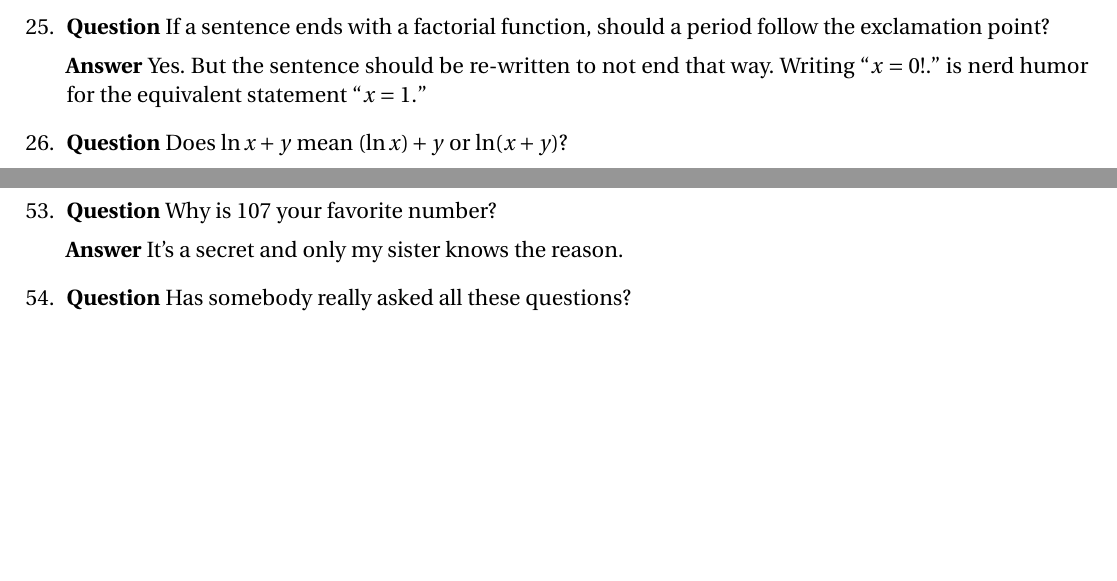
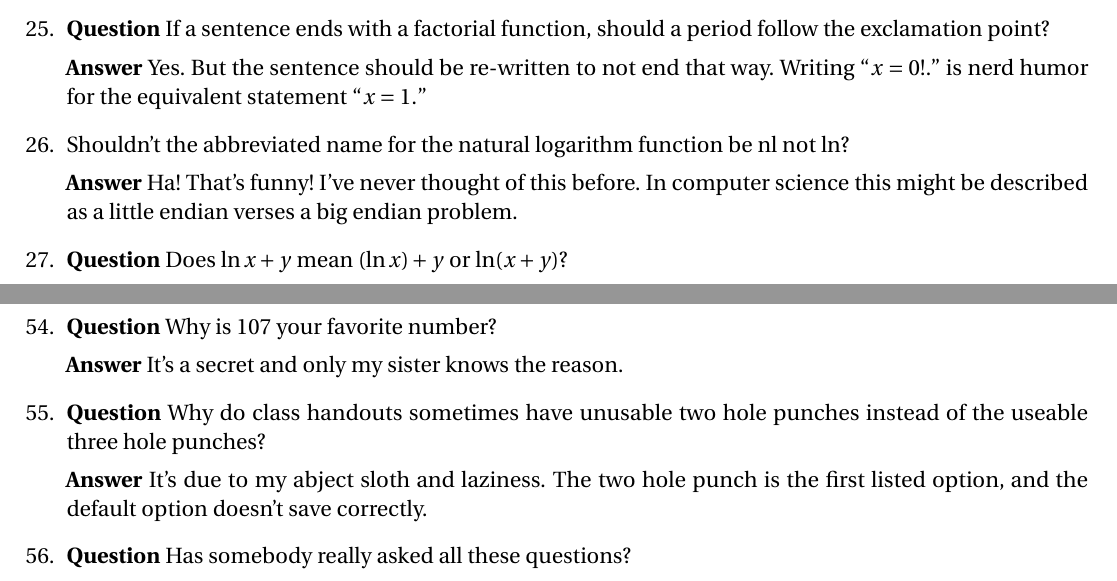
Before and after one commit to barton-willis/Calculus-I-, a LaTeX document (FAQ.tex): two parts of pages 3 and 5 of 5, joined at a grey line, cut so that both start at the same text, the shorter picture padded with empty space. Compiled offline with pdfLaTeX.

Commit message:
fix merge error
fix merge error

```diff
--- a/FAQ.tex
+++ b/FAQ.tex
@@ -65,9 +65,7 @@
 \usepackage[american]{babel}
 \usepackage[T1]{fontenc}
 \usepackage{fourier}
-
-\newcommand{\term}{Fall}
-\newcommand{\course}{MATH 115--02,  Calculus I with Analytic Geometry}
+\usepackage{fmtcount}
 \begin{document}
 
 
@@ -254,6 +252,12 @@ follow the exclamation point?
   \textbf{Answer}  Yes. But the sentence should be re-written to not
   end that way.  Writing ``\(x = 0!\).''  is nerd humor for the
   equivalent statement ``\(x = 1.\)''
+\
+\item Shouldn't the abbreviated name for the natural logarithm function be $\mathrm{nl}$
+      not $\ln$?
+
+\textbf{Answer} Ha! That's funny! I've never thought of this before. In computer science
+  this might be described as a  little endian verses a big endian problem.
 
 \item  \textbf{Question} Does \(\ln x + y\) mean \((\ln x) + y \) or   \(\ln  (x + y)\)?
 
@@ -398,9 +402,16 @@ Sadly, \emph{Mein Deutsch ist sehr schlecht} (My German is very bad).
 
 \item \textbf{Question} Why is 107 your favorite number?
 
-\textbf{Answer} It's a secret and only my sister knows the reason.
+ \textbf{Answer} It's a secret and only my sister knows the reason.
 
-\item \textbf{Question} Has somebody really asked all these questions?
+\item \textbf{Question} Why do class handouts sometimes have unusable
+two hole punches instead of the useable three hole punches?
+
+\textbf{Answer} It's due to my abject sloth and laziness.  The two hole
+punch is the first listed option, and the default option doesn't save
+correctly.
+
+\item  \textbf{Question} Has somebody really asked all these questions?
 
 \textbf{Answer}  Except for  this question, yes.
 \end{enumerate}
```
Also changed, not shown: FAQ.pdf, FAQ.tex (2 more changed lines).
